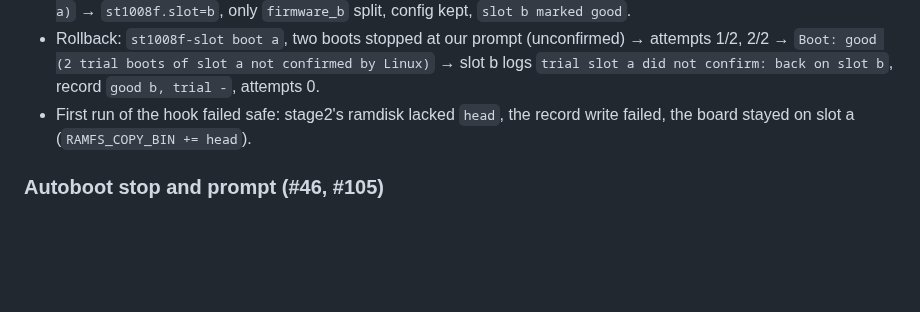
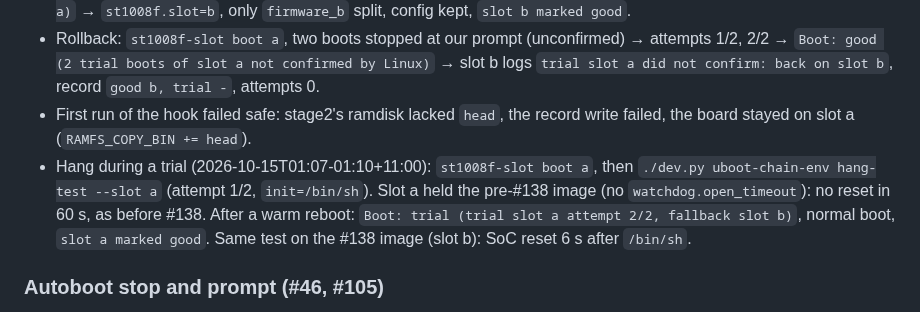
Before and after one commit to awto-au/awto-tl-st1008f, a Markdown page: docs/DEFAULT-BOOT.md, the part around the change. Rendered like a GitHub page; blank space fills up the shorter version.

Commit message:
docs: A/B trial survives a hang (attempt 2/2 boots and confirms); pre-#138 image shows the unreset hang, #138 image resets in 6 s
Co-Authored-By: Claude Opus 5.5 <noreply@anthropic.com>

```diff
--- a/docs/DEFAULT-BOOT.md
+++ b/docs/DEFAULT-BOOT.md
@@ -119,6 +119,7 @@ Chained boot only (`ramload` boots never autoboot). First match wins:
 - Upgrade from a: `A/B: running slot a, writing slot b` → `Boot: trial (trial slot b attempt 1/2, fallback slot a)` → `st1008f.slot=b`, only `firmware_b` split, config kept, `slot b marked good`.
 - Rollback: `st1008f-slot boot a`, two boots stopped at our prompt (unconfirmed) → attempts 1/2, 2/2 → `Boot: good (2 trial boots of slot a not confirmed by Linux)` → slot b logs `trial slot a did not confirm: back on slot b`, record `good b, trial -`, attempts 0.
 - First run of the hook failed safe: stage2's ramdisk lacked `head`, the record write failed, the board stayed on slot a (`RAMFS_COPY_BIN += head`).
+- Hang during a trial (2026-10-15T01:07-01:10+11:00): `st1008f-slot boot a`, then `./dev.py uboot-chain-env hang-test --slot a` (attempt 1/2, `init=/bin/sh`). Slot a held the pre-#138 image (no `watchdog.open_timeout`): no reset in 60 s, as before #138. After a warm reboot: `Boot: trial (trial slot a attempt 2/2, fallback slot b)`, normal boot, `slot a marked good`. Same test on the #138 image (slot b): SoC reset 6 s after `/bin/sh`.
 
 ### Autoboot stop and prompt (#46, #105)
 
```
